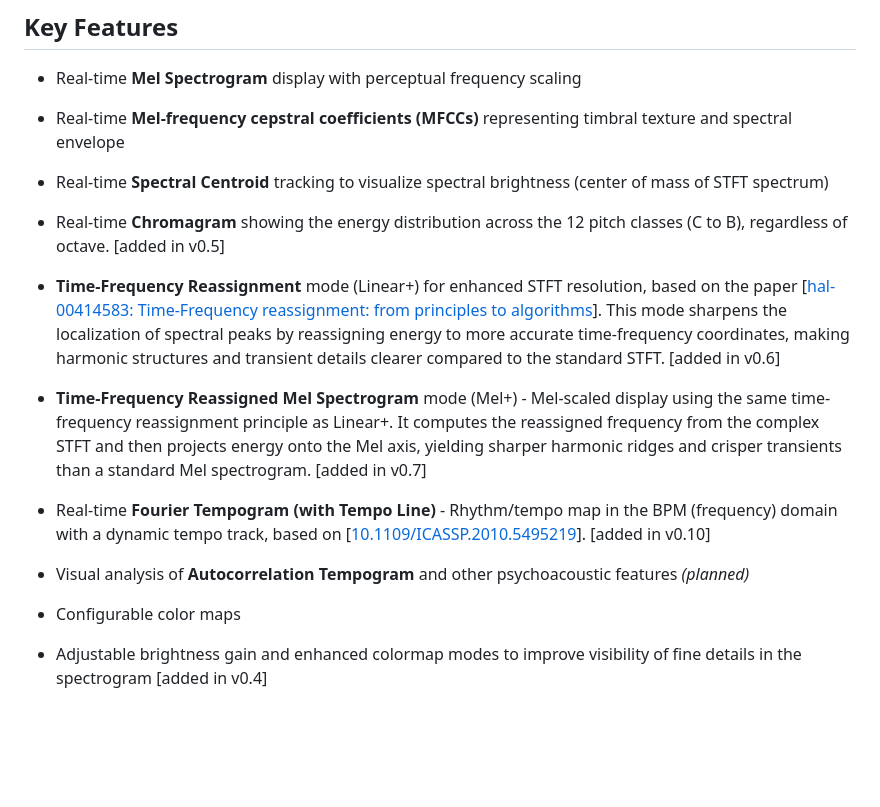
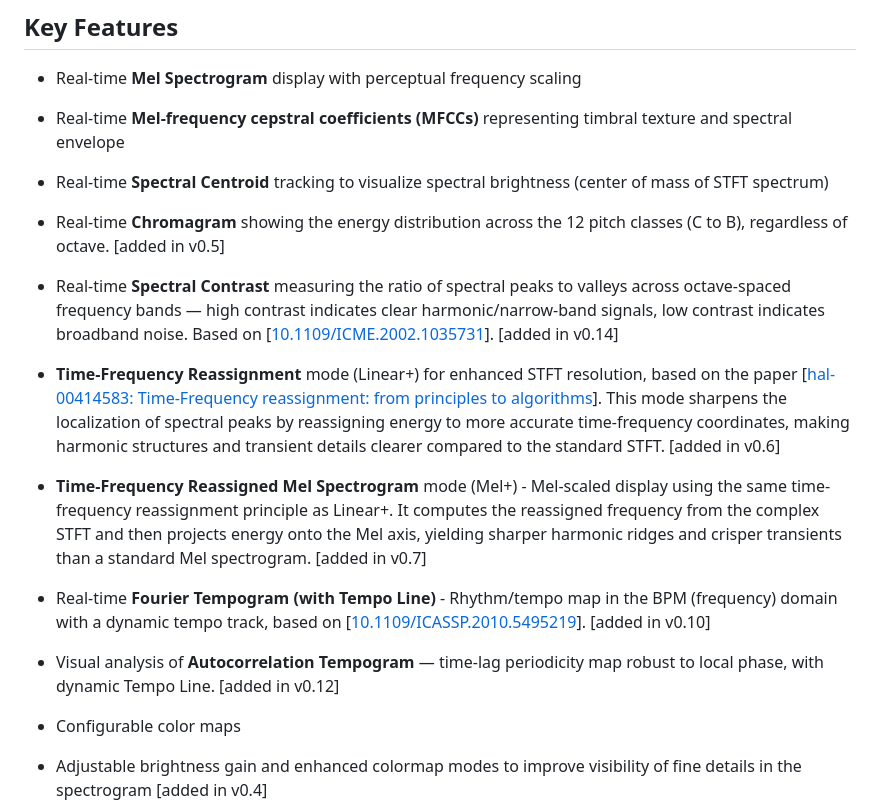
Before and after one commit to hqrrr/PerceptoMap, a Markdown page: README.md, the part around one of its changes. Drawn GitHub-style; blank space fills up the shorter version.

```diff
--- a/README.md
+++ b/README.md
@@ -36,10 +36,11 @@ Unlike typical spectrum or spectrogram analyzers, it supports perceptual visuali
 - Real-time **Mel-frequency cepstral coefficients (MFCCs)** representing timbral texture and spectral envelope
 - Real-time **Spectral Centroid** tracking to visualize spectral brightness (center of mass of STFT spectrum)
 - Real-time **Chromagram** showing the energy distribution across the 12 pitch classes (C to B), regardless of octave. <span style="color: gray;">[added in v0.5]</span>
+- Real-time **Spectral Contrast** measuring the ratio of spectral peaks to valleys across octave-spaced frequency bands — high contrast indicates clear harmonic/narrow-band signals, low contrast indicates broadband noise. Based on [[10.1109/ICME.2002.1035731](https://doi.org/10.1109/ICME.2002.1035731)]. <span style="color: gray;">[added in v0.14]</span>
 - **Time-Frequency Reassignment** mode (Linear+) for enhanced STFT resolution, based on the paper [[hal-00414583: Time-Frequency reassignment: from principles to algorithms](https://hal.science/hal-00414583/document)]. This mode sharpens the localization of spectral peaks by reassigning energy to more accurate time-frequency coordinates, making harmonic structures and transient details clearer compared to the standard STFT. <span style="color: gray;">[added in v0.6]</span>
 - **Time-Frequency Reassigned Mel Spectrogram** mode (Mel+) - Mel-scaled display using the same time-frequency reassignment principle as Linear+. It computes the reassigned frequency from the complex STFT and then projects energy onto the Mel axis, yielding sharper harmonic ridges and crisper transients than a standard Mel spectrogram. <span style="color: gray;">[added in v0.7]</span>
 - Real-time **Fourier Tempogram (with Tempo Line)** - Rhythm/tempo map in the BPM (frequency) domain with a dynamic tempo track, based on [[10.1109/ICASSP.2010.5495219](https://doi.org/10.1109/ICASSP.2010.5495219)]. <span style="color: gray;">[added in v0.10]</span>
-- Visual analysis of **Autocorrelation Tempogram** and other psychoacoustic features *(planned)*
+- Visual analysis of **Autocorrelation Tempogram** — time-lag periodicity map robust to local phase, with dynamic Tempo Line. <span style="color: gray;">[added in v0.12]</span>
 - Configurable color maps
 - Adjustable brightness gain and enhanced colormap modes to improve visibility of fine details in the spectrogram <span style="color: gray;">[added in v0.4]</span>
 - Optional dB scaling, log or linear frequency axis for classic linear STFT spectrogram
```
Also changed, not shown: other parts of README.md (+14 -2 lines), _pics/gui_spectral_contrast.png (added).
